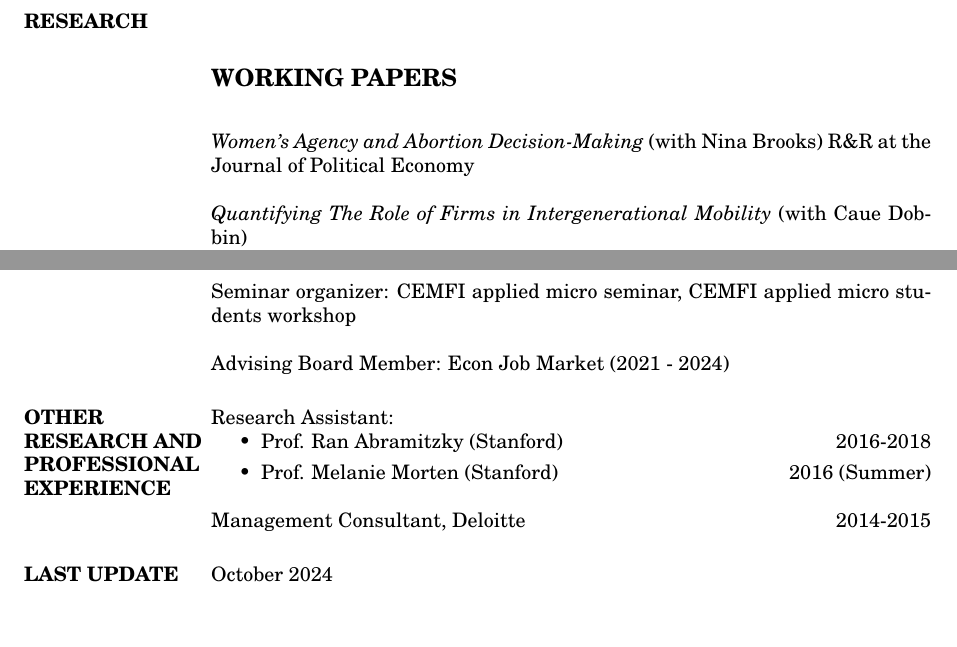
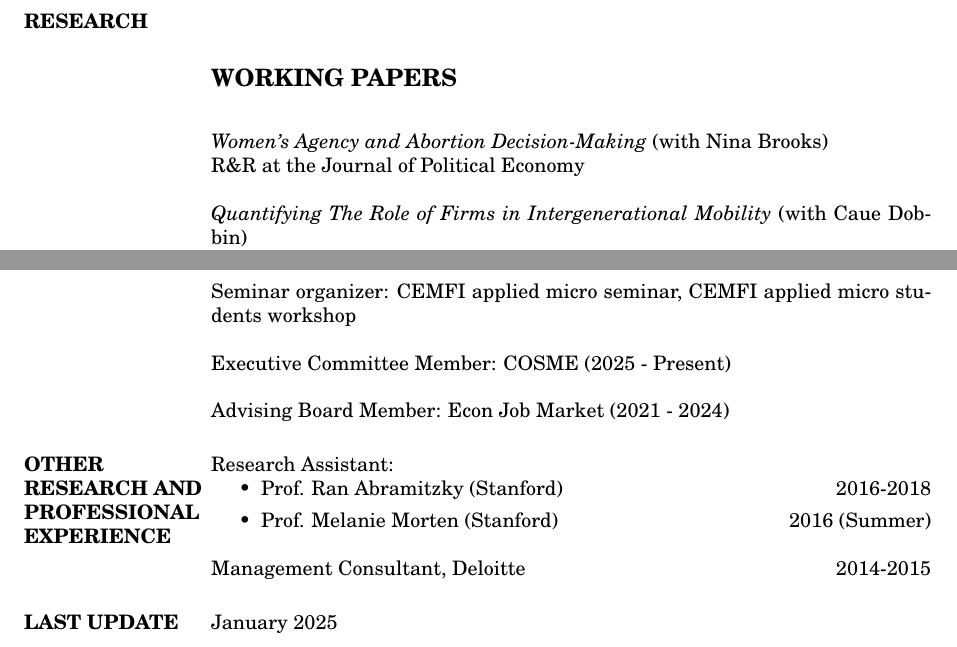
Before and after one commit to tomzohar1/tomzohar1.github.io, a LaTeX CV (assets/cv/cv_TomZohar.tex): two parts of pages 2 and 3 of 3, joined at a grey line, cut so that both start at the same text, the shorter picture padded with empty space. Compiled offline with pdfLaTeX.

Commit message:
Update cv_TomZohar.tex

```diff
--- a/assets/cv/cv_TomZohar.tex
+++ b/assets/cv/cv_TomZohar.tex
@@ -176,7 +176,7 @@ Teaching Assistant: Labor Economics (Undergrad), Stanford \hfill Fall 2017
 
 \subsection{WORKING PAPERS}
 
-\textit{Women's Agency and Abortion Decision-Making} (with Nina Brooks)
+\textit{Women's Agency and Abortion Decision-Making} (with Nina Brooks) \\
 R\&R at the Journal of Political Economy
 %\href{https://web.stanford.edu/~tzohar/Tom%20Zohar%20-%20JMP.pdf}{Latest Version}
 
@@ -226,6 +226,8 @@ MA thesis advisor: Stwarth Piedra-Bonilla, Sevin Kaytan, Moritz Osterhuber, Guil
 
 Seminar organizer: CEMFI applied micro seminar, CEMFI applied micro students workshop
 
+Executive Committee Member: COSME (2025 - Present)
+
 Advising Board Member: Econ Job Market (2021 - 2024)
 
 %----------------------------------------------------------------------------------------
@@ -245,7 +247,7 @@ Advising Board Member: Econ Job Market (2021 - 2024)
 %	Last Update
 %----------------------------------------------------------------------------------------
 \section{LAST UPDATE}
-October 2024
+January 2025
 %----------------------------------------------------------------------------------------
 
 \end{resume}
```
